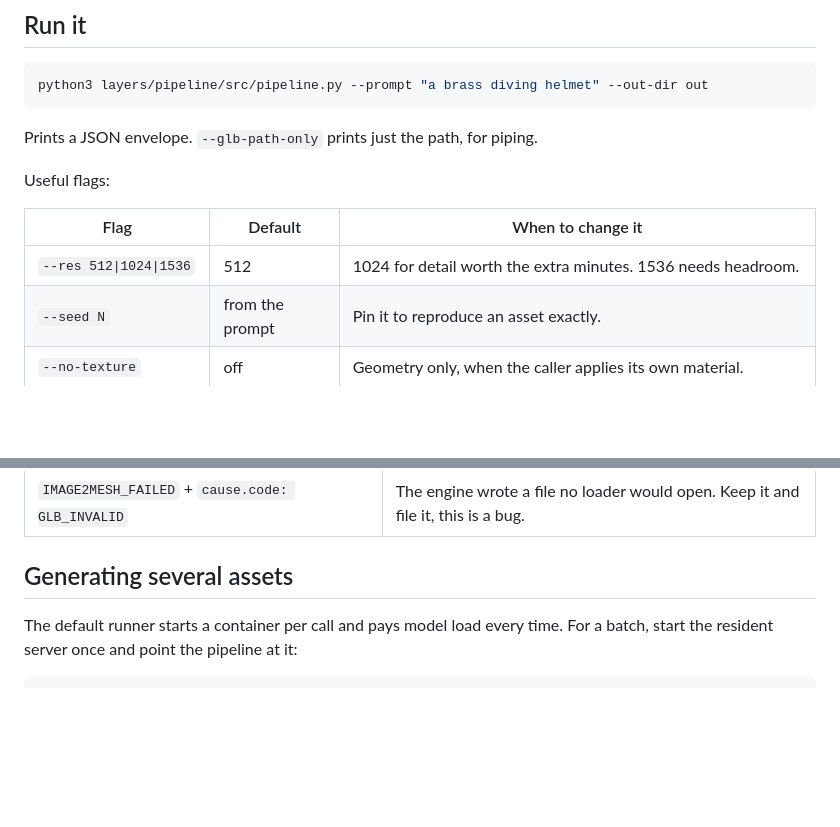
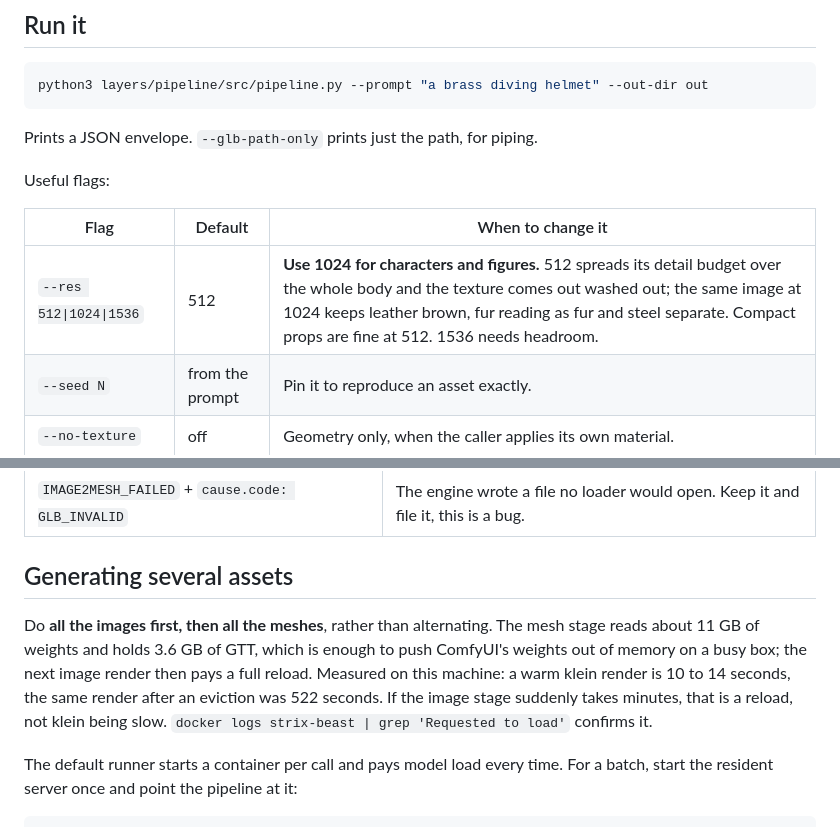
Before and after one commit to hec-ovi/text-to-3D-skill, a Markdown page: SKILL.md, 2 parts joined by grey strips. Drawn GitHub-style; blank space fills up the shorter version.

Commit message:
Record two measured findings in the skill: resolution for figures, and stage ordering
Characters need --res 1024. The same warrior image reconstructed at 512 gives a
washed out, pale texture because the detail budget is spread over a whole body;
at 1024 the leather stays brown, the fur reads as fur and the steel separates.
Cost is 137s against 412s, 140056 against 296590 triangles. Compact props are
fine at 512.

Batches should run all images first, then all meshes. The mesh stage reads
about 11 GB of weights and holds 3.6 GB of GTT, enough to evict ComfyUI's
weights on a loaded machine, and the next image render then pays a full
reload. Measured here: warm klein renders take 10 to 14 seconds, while one
render straight after an eviction took 522 seconds, the only one in the log
preceded by "Requested to load Flux2TEModel_". Worth saying plainly so a slow
image stage is read as a reload rather than as klein being slow.

````diff
--- a/SKILL.md
+++ b/SKILL.md
@@ -40,7 +40,7 @@ Useful flags:
 
 | Flag | Default | When to change it |
 | --- | --- | --- |
-| `--res 512\|1024\|1536` | 512 | 1024 for detail worth the extra minutes. 1536 needs headroom. |
+| `--res 512\|1024\|1536` | 512 | **Use 1024 for characters and figures.** 512 spreads its detail budget over the whole body and the texture comes out washed out; the same image at 1024 keeps leather brown, fur reading as fur and steel separate. Compact props are fine at 512. 1536 needs headroom. |
 | `--seed N` | from the prompt | Pin it to reproduce an asset exactly. |
 | `--no-texture` | off | Geometry only, when the caller applies its own material. |
 | `--bg-removal birefnet` | auto | The subject has specular highlights the threshold matte punches holes through. |
@@ -94,6 +94,8 @@ Every failure is a JSON envelope on stderr with a code from a closed set. Read `
 
 ## Generating several assets
 
+Do **all the images first, then all the meshes**, rather than alternating. The mesh stage reads about 11 GB of weights and holds 3.6 GB of GTT, which is enough to push ComfyUI's weights out of memory on a busy box; the next image render then pays a full reload. Measured on this machine: a warm klein render is 10 to 14 seconds, the same render after an eviction was 522 seconds. If the image stage suddenly takes minutes, that is a reload, not klein being slow. `docker logs strix-beast | grep 'Requested to load'` confirms it.
+
 The default runner starts a container per call and pays model load every time. For a batch, start the resident server once and point the pipeline at it:
 
 ```bash
````
